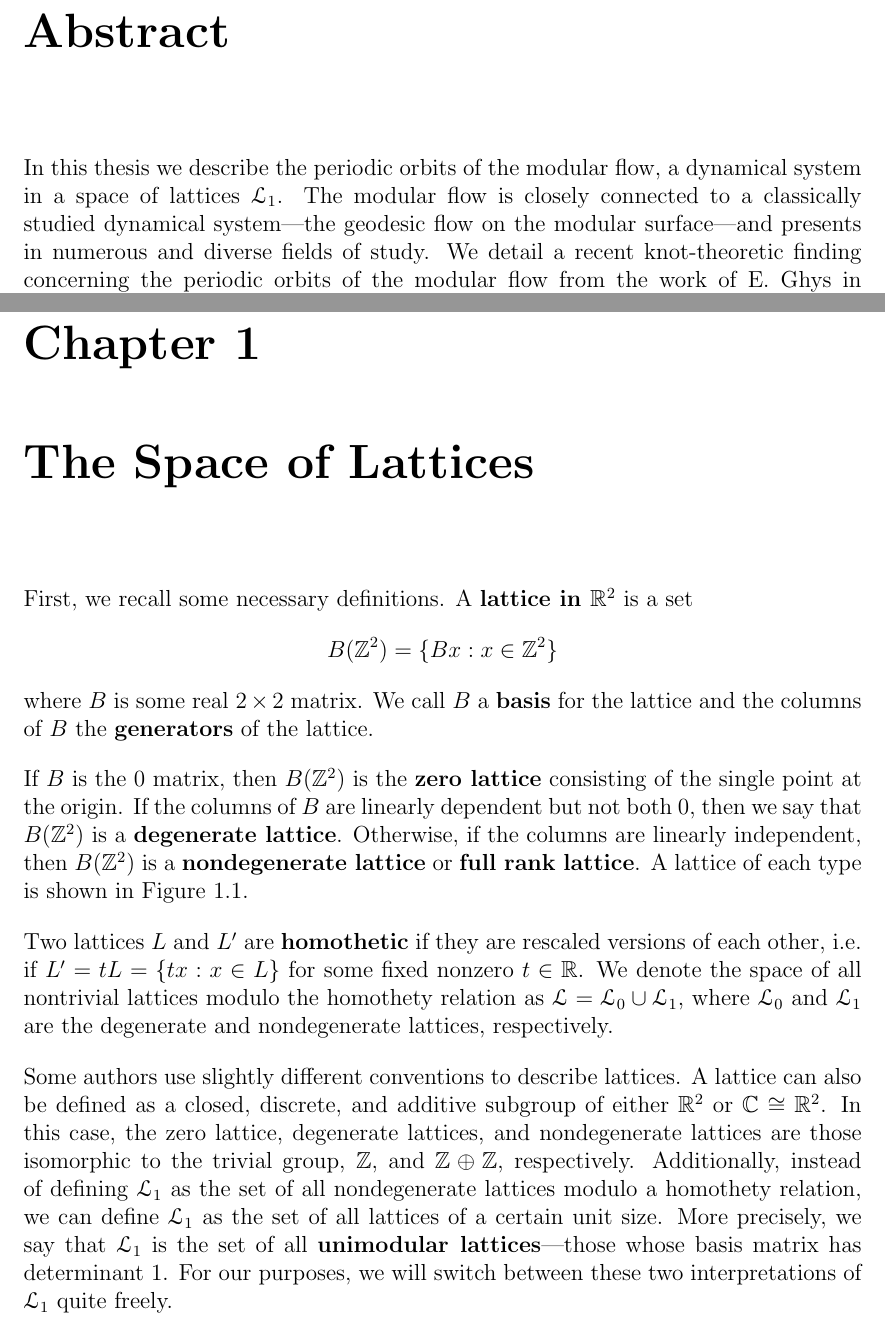
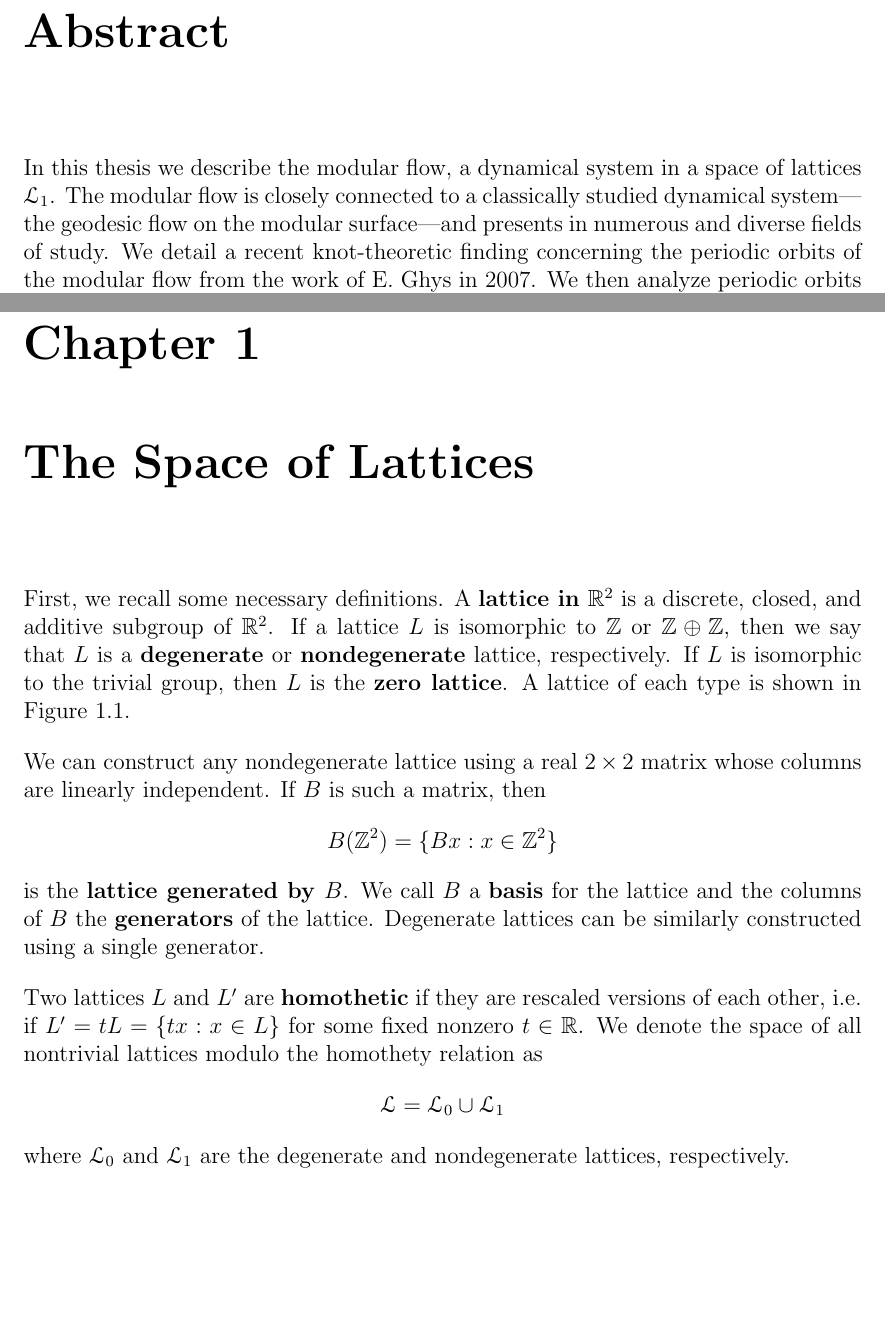
Before and after one commit to chnn/thesis, a LaTeX thesis (thesis.tex): two parts of pages 9 and 13 of 62, joined at a grey line, cut so that both start at the same text, the shorter picture padded with empty space. Compiled offline with pdfLaTeX.

Commit message:
Touch up definitions after orals feedback

```diff
--- a/thesis.tex
+++ b/thesis.tex
@@ -125,7 +125,7 @@ Thank you!
 
 \chapter*{Abstract}
 
-In this thesis we describe the periodic orbits of the modular flow, a dynamical system in a space of lattices $\LS_1$.
+In this thesis we describe the modular flow, a dynamical system in a space of lattices $\LS_1$.
 The modular flow is closely connected to a classically studied dynamical system---the geodesic flow on the modular surface---and presents in numerous and diverse fields of study.
 We detail a recent knot-theoretic finding concerning the periodic orbits of the modular flow from the work of E. Ghys in 2007.
 We then analyze periodic orbits of the modular flow in $\exptwothree S^1 \cong \LS_1$, a seldom-studied space consisting of all two- and three-point subsets of the circle $S^1$.
@@ -163,27 +163,25 @@ This document will proceed by examining each homeomorphic space in turn.
 \chapter{The Space of Lattices}
 
 First, we recall some necessary definitions.
-A \defnphrase{lattice in $\R^2$} is a set
+A \defnphrase{lattice in $\R^2$} is a discrete, closed, and additive subgroup of $\R^2$.
+If a lattice $L$ is isomorphic to $\Z$ or $\Z \oplus \Z$, then we say that $L$ is a \defnphrase{degenerate} or \defnphrase{nondegenerate} lattice, respectively.
+If $L$ is isomorphic to the trivial group, then $L$ is the \defnphrase{zero lattice}. A lattice of each type is shown in Figure~\ref{fig:three_types_of_lattices}.
+
+We can construct any nondegenerate lattice using a real $2 \times 2$ matrix whose columns are linearly independent.
+If $B$ is such a matrix, then
 \begin{equation*}
   B(\Z^2) = \{ B x : x \in \Z^2 \}
 \end{equation*}
-where $B$ is some real $2 \times 2$ matrix.
+is the \defnphrase{lattice generated by $B$}.
 We call $B$ a \defnphrase{basis} for the lattice and the columns of $B$ the \defnphrase{generators} of the lattice.
-
-If $B$ is the 0 matrix, then $B(\Z^2)$ is the \defnphrase{zero lattice} consisting of the single point at the origin.
-If the columns of $B$ are linearly dependent but not both 0, then we say that $B(\Z^2)$ is a \defnphrase{degenerate lattice}.
-Otherwise, if the columns are linearly independent, then $B(\Z^2)$ is a \defnphrase{nondegenerate lattice} or \defnphrase{full rank lattice}.
-A lattice of each type is shown in Figure~\ref{fig:three_types_of_lattices}.
+Degenerate lattices can be similarly constructed using a single generator.
 
 Two lattices $L$ and $L'$ are \defnphrase{homothetic} if they are rescaled versions of each other, i.e. if $L' = tL = \{t x : x \in L\}$ for some fixed nonzero $t \in \R$.
-We denote the space of all nontrivial lattices modulo the homothety relation as $\LS = \LS_0 \cup \LS_1$, where $\LS_0$ and $\LS_1$ are the degenerate and nondegenerate lattices, respectively.
-
-Some authors use slightly different conventions to describe lattices.
-A lattice can also be defined as a closed, discrete, and additive subgroup of either $\R^2$ or $\C \cong \R^2$.
-In this case, the zero lattice, degenerate lattices, and nondegenerate lattices are those isomorphic to the trivial group, $\Z$, and $\Z \oplus \Z$, respectively.
-Additionally, instead of defining $\LS_1$ as the set of all nondegenerate lattices modulo a homothety relation, we can define $\LS_1$ as the set of all lattices of a certain unit size.
-More precisely, we say that $\LS_1$ is the set of all \defnphrase{unimodular lattices}---those whose basis matrix has determinant 1.
-For our purposes, we will switch between these two interpretations of $\LS_1$ quite freely.
+We denote the space of all nontrivial lattices modulo the homothety relation as
+\begin{equation*}
+  \LS = \LS_0 \cup \LS_1
+\end{equation*}
+where $\LS_0$ and $\LS_1$ are the degenerate and nondegenerate lattices, respectively.
 
 \begin{figure}[h]
   \centering
```
Also changed, not shown: thesis.tex (6 more changed lines).
